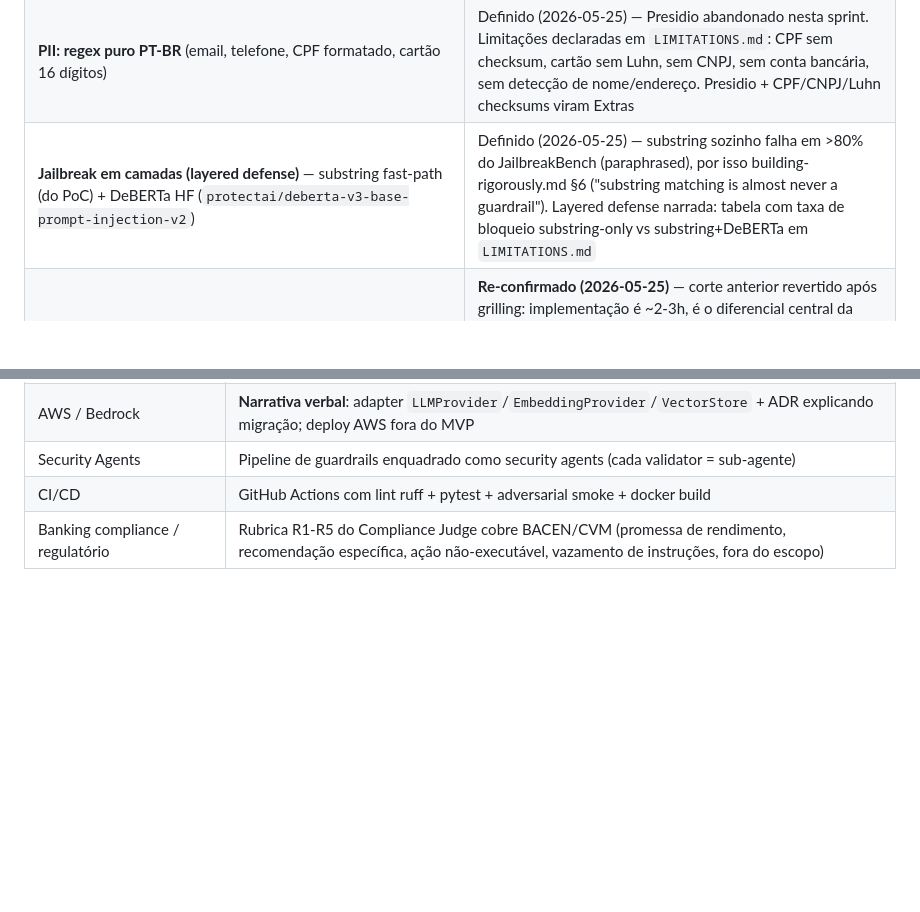
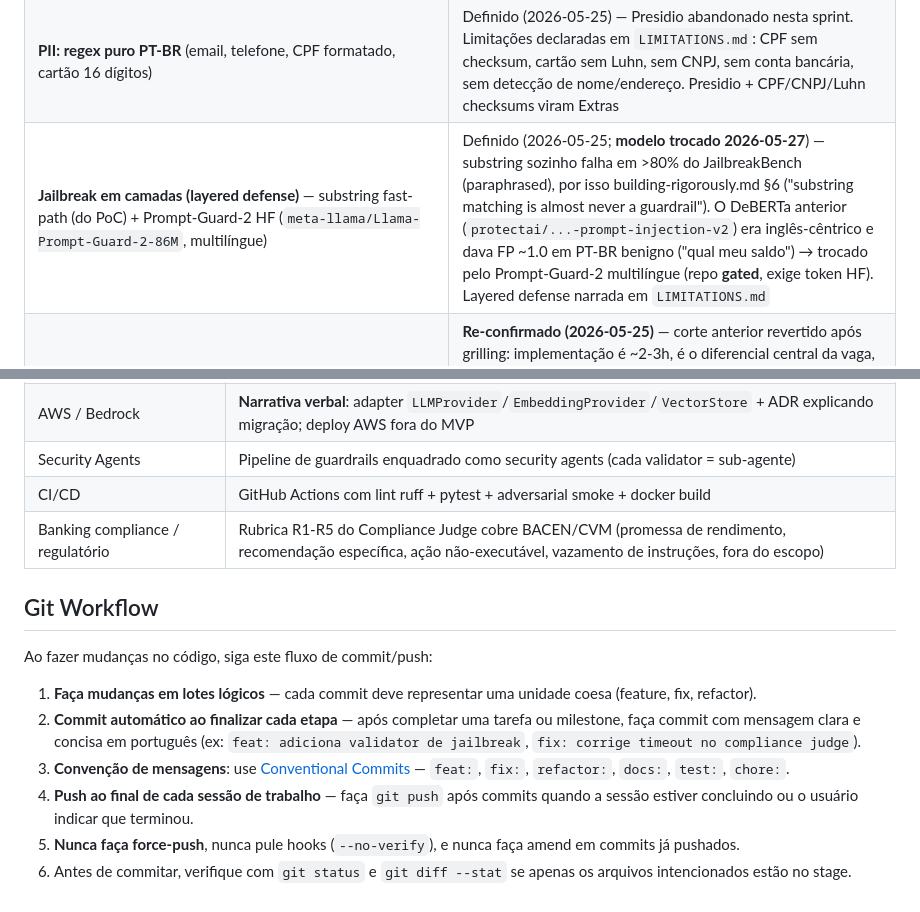
Before and after one commit to germanojorge/guardrail_safebank, a Markdown page: CLAUDE.md, 2 parts joined by grey strips. Drawn GitHub-style; blank space fills up the shorter version.

Commit message:
chore: adiciona seção de Git Workflow com regras de commit/push

```diff
--- a/CLAUDE.md
+++ b/CLAUDE.md
@@ -30,7 +30,7 @@
 | **Vector store: Qdrant via Docker** | Definido (2026-05-23) — open-source, filtros nativos por metadado, encaixa em docker-compose, API simples atrás do adapter |
 | **Embeddings: `sentence-transformers/intfloat/multilingual-e5-small` local** | Definido (2026-05-25) — Voyage AI abandonado nesta sprint pra remover dependência de API/quota do caminho crítico da demo. ~120MB, CPU. Voyage vira Extras com ADR explicando trade-off (qualidade PT-BR superior) |
 | **PII: regex puro PT-BR** (email, telefone, CPF formatado, cartão 16 dígitos) | Definido (2026-05-25) — Presidio abandonado nesta sprint. Limitações declaradas em `LIMITATIONS.md`: CPF sem checksum, cartão sem Luhn, sem CNPJ, sem conta bancária, sem detecção de nome/endereço. Presidio + CPF/CNPJ/Luhn checksums viram Extras |
-| **Jailbreak em camadas (layered defense)** — substring fast-path (do PoC) + DeBERTa HF (`protectai/deberta-v3-base-prompt-injection-v2`) | Definido (2026-05-25) — substring sozinho falha em >80% do JailbreakBench (paraphrased), por isso building-rigorously.md §6 ("substring matching is almost never a guardrail"). Layered defense narrada: tabela com taxa de bloqueio substring-only vs substring+DeBERTa em `LIMITATIONS.md` |
+| **Jailbreak em camadas (layered defense)** — substring fast-path (do PoC) + Prompt-Guard-2 HF (`meta-llama/Llama-Prompt-Guard-2-86M`, multilíngue) | Definido (2026-05-25; **modelo trocado 2026-05-27**) — substring sozinho falha em >80% do JailbreakBench (paraphrased), por isso building-rigorously.md §6 ("substring matching is almost never a guardrail"). O DeBERTa anterior (`protectai/...-prompt-injection-v2`) era inglês-cêntrico e dava FP ~1.0 em PT-BR benigno ("qual meu saldo") → trocado pelo Prompt-Guard-2 multilíngue (repo **gated**, exige token HF). Layered defense narrada em `LIMITATIONS.md` |
 | **AI-as-a-Judge: 1 judge sync (Claude Haiku) para Compliance Bancário** | **Re-confirmado (2026-05-25)** — corte anterior revertido após grilling: implementação é ~2-3h, é o diferencial central da vaga, único validator que justifica LLM. Rubrica de 5 regras (R1-R5) + 2 few-shots por regra; tool use pra structured output (`verdict, rule_violated, reasoning`); bloqueio direto (reask = Extras). Detalhes em `guardrails/compliance/rubric.py` e PRD §7 F-4 |
 | **Security Agent: reframe arquitetural** — o próprio pipeline de guardrails é o Security Agent, com block_log node persistindo bloqueios em JSON estruturado | Definido (2026-05-23, observabilidade atualizada 2026-05-25) — evita over-scope; cada guardrail = sub-agente especializado; agente analítico autônomo de detecção de padrões fica em Extras |
 | **Divisão de responsabilidades**: LangGraph **orquestra**, validators custom Python **validam**, Compliance é **node próprio** chamando Claude Haiku via Anthropic SDK direto | Definido (2026-05-23, simplificado 2026-05-25) — sem herança de `Validator` do guardrails-ai (biblioteca abandonada); cada validator é função `(text) -> ValidatorResult`. Reask 1x vira Extras (no MVP é bloqueio direto pra previsibilidade e <2h de implementação a menos) |
@@ -122,3 +122,14 @@ Mapeamento (atualizado 2026-05-25):
 | Security Agents | Pipeline de guardrails enquadrado como security agents (cada validator = sub-agente) |
 | CI/CD | GitHub Actions com lint ruff + pytest + adversarial smoke + docker build |
 | Banking compliance / regulatório | Rubrica R1-R5 do Compliance Judge cobre BACEN/CVM (promessa de rendimento, recomendação específica, ação não-executável, vazamento de instruções, fora do escopo) |
+
+## Git Workflow
+
+Ao fazer mudanças no código, siga este fluxo de commit/push:
+
+1. **Faça mudanças em lotes lógicos** — cada commit deve representar uma unidade coesa (feature, fix, refactor).
+2. **Commit automático ao finalizar cada etapa** — após completar uma tarefa ou milestone, faça commit com mensagem clara e concisa em português (ex: `feat: adiciona validator de jailbreak`, `fix: corrige timeout no compliance judge`).
+3. **Convenção de mensagens**: use [Conventional Commits](https://www.conventionalcommits.org/) — `feat:`, `fix:`, `refactor:`, `docs:`, `test:`, `chore:`.
+4. **Push ao final de cada sessão de trabalho** — faça `git push` após commits quando a sessão estiver concluindo ou o usuário indicar que terminou.
+5. **Nunca faça force-push**, nunca pule hooks (`--no-verify`), e nunca faça amend em commits já pushados.
+6. Antes de commitar, verifique com `git status` e `git diff --stat` se apenas os arquivos intencionados estão no stage.
```
